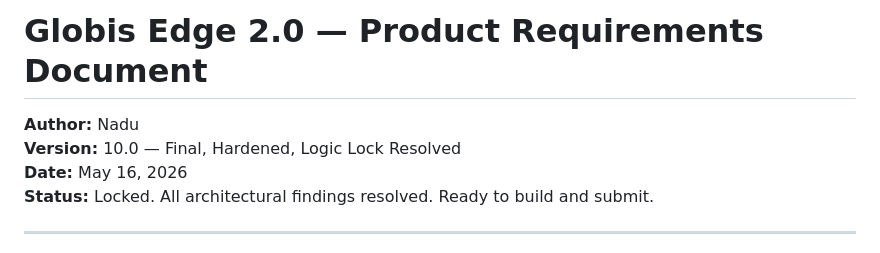
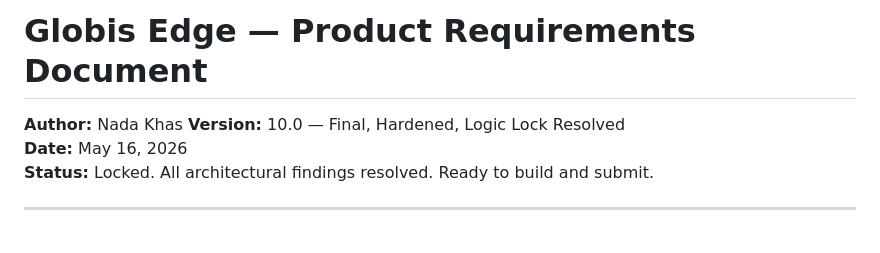
Before and after one commit to Kukomoo/globis-edge, a Markdown page: PRD.md, the part around the change. Drawn GitHub-style.

Commit message:
Update author name in PRD document

```diff
--- a/PRD.md
+++ b/PRD.md
@@ -1,6 +1,6 @@
-# Globis Edge 2.0 — Product Requirements Document
+# Globis Edge — Product Requirements Document
 
-**Author:** Nadu
+**Author:** Nada Khas
 **Version:** 10.0 — Final, Hardened, Logic Lock Resolved
 **Date:** May 16, 2026
 **Status:** Locked. All architectural findings resolved. Ready to build and submit.
```
